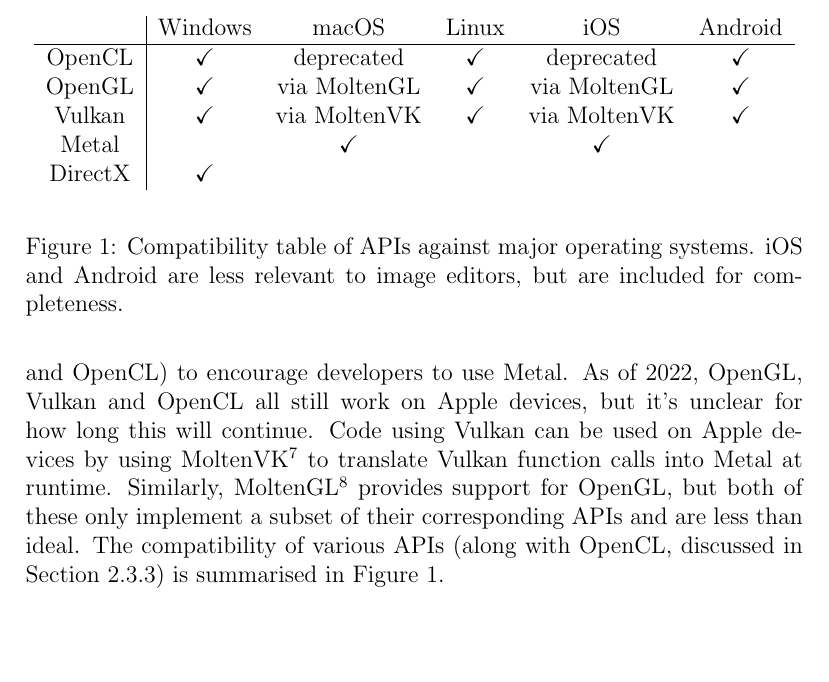
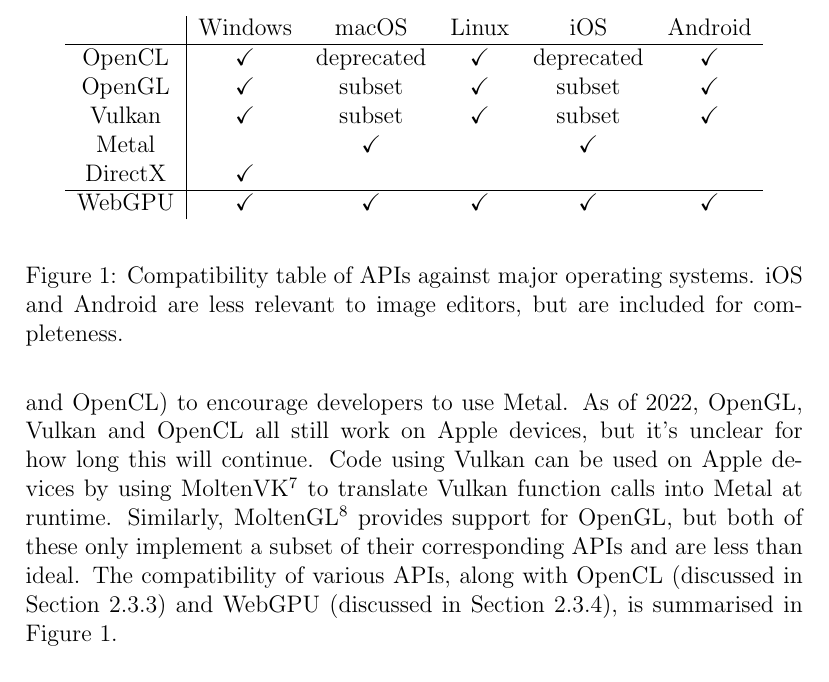
Before and after one commit to kneasle/4th-year-proj, a LaTeX document (report/report.tex): part of page 8 of 13, cut so that both start at the same text, the shorter picture padded with empty space. Compiled offline with pdfLaTeX.

Commit message:
Add WebGPU to the API table

```diff
--- a/report/report.tex
+++ b/report/report.tex
@@ -208,8 +208,8 @@ can be used on Apple devices by using MoltenVK\footnote{https://github.com/Khron
 translate Vulkan function calls into Metal at runtime.  Similarly,
 MoltenGL\footnote{https://moltengl.com/moltengl/} provides support for OpenGL, but both of these
 only implement a subset of their corresponding APIs and are less than ideal.  The compatibility of
-various APIs (along with OpenCL, discussed in Section~\ref{sec:open-cl}) is summarised in
-Figure~\ref{fig:apis-vs-oses}.
+various APIs, along with OpenCL (discussed in Section~\ref{sec:open-cl}) and WebGPU (discussed in
+Section~\ref{sec:wgpu}), is summarised in Figure~\ref{fig:apis-vs-oses}.
 
 \begin{figure}
     \begin{center}
@@ -217,10 +217,12 @@ Figure~\ref{fig:apis-vs-oses}.
                     & Windows & macOS & Linux & iOS & Android \\
             \hline
             OpenCL  & \checkmark & deprecated   & \checkmark & deprecated   & \checkmark \\
-            OpenGL  & \checkmark & via MoltenGL & \checkmark & via MoltenGL & \checkmark \\
-            Vulkan  & \checkmark & via MoltenVK & \checkmark & via MoltenVK & \checkmark \\
+            OpenGL  & \checkmark & subset       & \checkmark & subset       & \checkmark \\
+            Vulkan  & \checkmark & subset       & \checkmark & subset       & \checkmark \\
             Metal   &            & \checkmark   &            & \checkmark \\
             DirectX & \checkmark \\
+            \hline
+            WebGPU & \checkmark & \checkmark & \checkmark & \checkmark & \checkmark
         \end{tabular}
     \end{center}
     \caption{Compatibility table of APIs against major operating systems.  iOS and Android are less
```
Also changed, not shown: report/report.tex (2 more changed lines).
